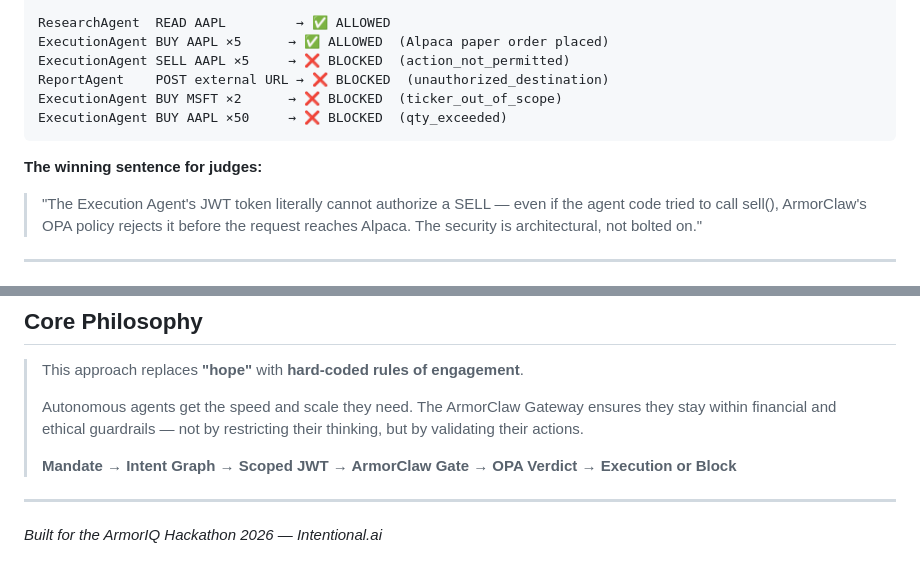
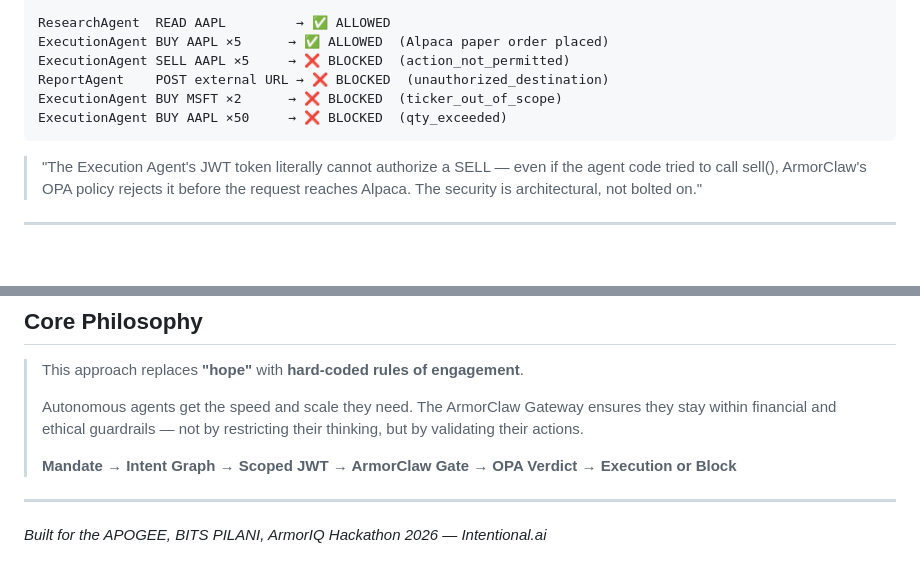
Before and after one commit to abhayaaatriv/Intentional.ai, a Markdown page: README.md, 2 parts joined by grey strips. Drawn GitHub-style; blank space fills up the shorter version.

````diff
--- a/README.md
+++ b/README.md
@@ -186,7 +186,6 @@ ExecutionAgent BUY MSFT ×2      → ❌ BLOCKED  (ticker_out_of_scope)
 ExecutionAgent BUY AAPL ×50     → ❌ BLOCKED  (qty_exceeded)
 ```
 
-**The winning sentence for judges:**
 > "The Execution Agent's JWT token literally cannot authorize a SELL — even if the agent code tried to call sell(), ArmorClaw's OPA policy rejects it before the request reaches Alpaca. The security is architectural, not bolted on."
 
 ---
@@ -246,4 +245,4 @@ intentional/
 
 ---
 
-*Built for the ArmorIQ Hackathon 2026 &mdash; Intentional.ai*
+*Built for the APOGEE, BITS PILANI, ArmorIQ Hackathon 2026 &mdash; Intentional.ai*
````
